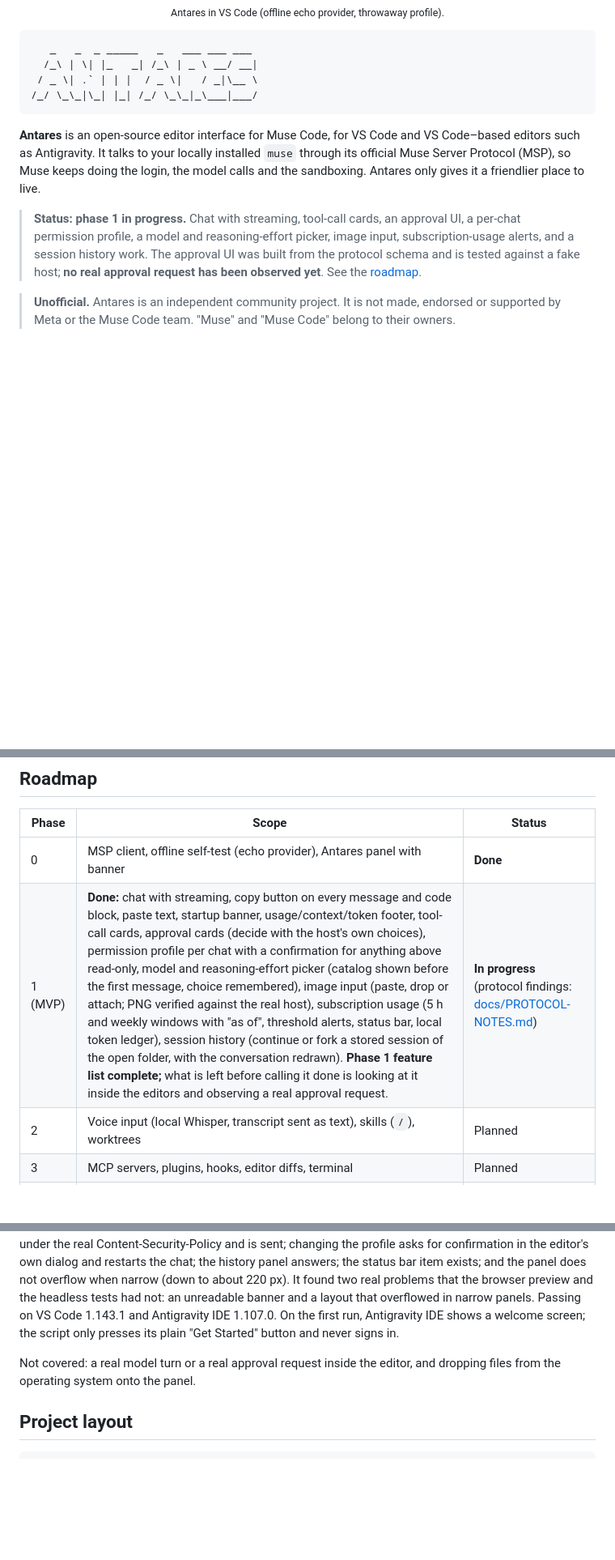
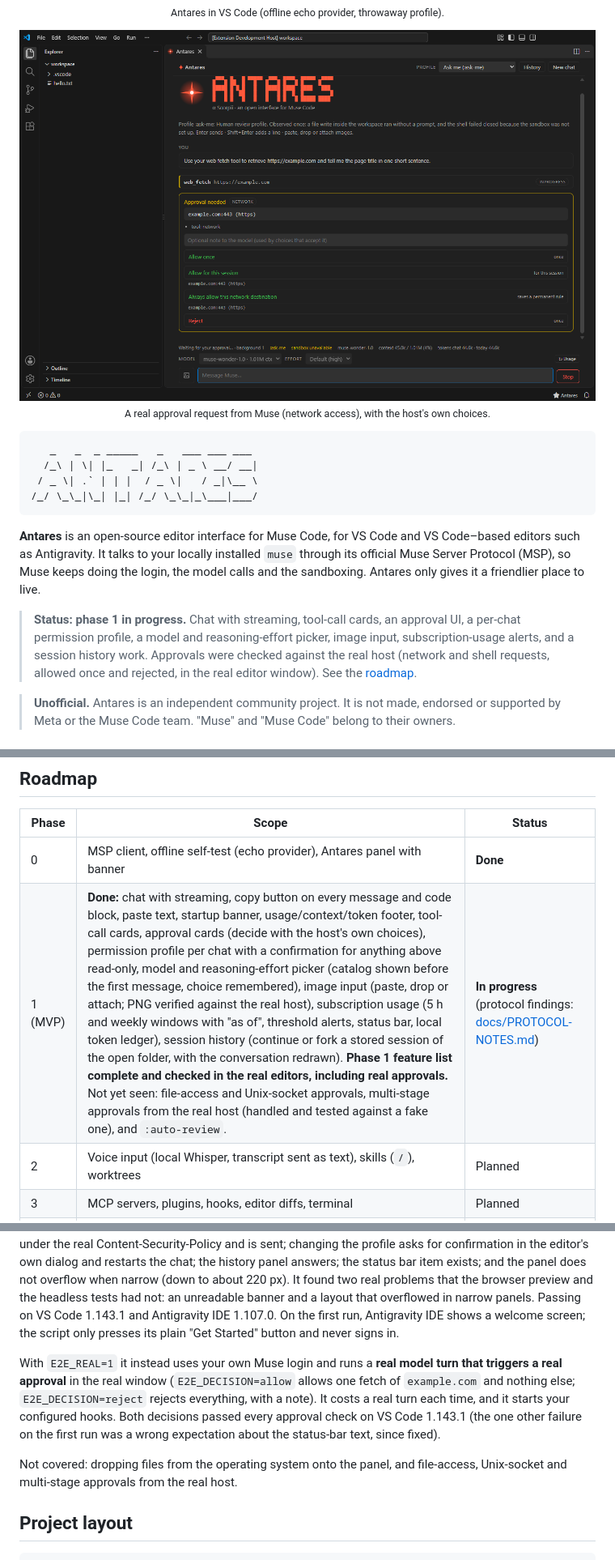
Before and after one commit to Ald3b4r4n/antares, a Markdown page: README.md, 3 parts joined by grey strips. Shown at 81% size. Rendered like a GitHub page; pictures changed too: docs/images/antares-approval.png (added); blank space fills up the shorter version.

````diff
--- a/README.md
+++ b/README.md
@@ -5,6 +5,10 @@
 <p align="center">
   <img src="docs/images/antares-vscode.png" alt="Antares open in VS Code, with the offline echo provider" width="720"><br>
   <sub>Antares in VS Code (offline echo provider, throwaway profile).</sub>
+</p>
+<p align="center">
+  <img src="docs/images/antares-approval.png" alt="A real approval request in Antares: network access to example.com, with the host's own choices" width="720"><br>
+  <sub>A real approval request from Muse (network access), with the host's own choices.</sub>
 </p>
 
 ```text
@@ -16,7 +20,7 @@
 
 **Antares** is an open-source editor interface for Muse Code, for VS Code and VS Code–based editors such as Antigravity. It talks to your locally installed `muse` through its official Muse Server Protocol (MSP), so Muse keeps doing the login, the model calls and the sandboxing. Antares only gives it a friendlier place to live.
 
-> **Status: phase 1 in progress.** Chat with streaming, tool-call cards, an approval UI, a per-chat permission profile, a model and reasoning-effort picker, image input, subscription-usage alerts, and a session history work. The approval UI was built from the protocol schema and is tested against a fake host; **no real approval request has been observed yet**. See the [roadmap](#roadmap).
+> **Status: phase 1 in progress.** Chat with streaming, tool-call cards, an approval UI, a per-chat permission profile, a model and reasoning-effort picker, image input, subscription-usage alerts, and a session history work. Approvals were checked against the real host (network and shell requests, allowed once and rejected, in the real editor window). See the [roadmap](#roadmap).
 
 > **Unofficial.** Antares is an independent community project. It is not made, endorsed or supported by Meta or the Muse Code team. "Muse" and "Muse Code" belong to their owners.
 
@@ -37,7 +41,7 @@ Every project of the author is named after a star. Antares (α Scorpii) is the r
 | Phase | Scope | Status |
 |---|---|---|
 | 0 | MSP client, offline self-test (echo provider), Antares panel with banner | **Done** |
-| 1 (MVP) | **Done:** chat with streaming, copy button on every message and code block, paste text, startup banner, usage/context/token footer, tool-call cards, approval cards (decide with the host's own choices), permission profile per chat with a confirmation for anything above read-only, model and reasoning-effort picker (catalog shown before the first message, choice remembered), image input (paste, drop or attach; PNG verified against the real host), subscription usage (5 h and weekly windows with "as of", threshold alerts, status bar, local token ledger), session history (continue or fork a stored session of the open folder, with the conversation redrawn). **Phase 1 feature list complete;** what is left before calling it done is looking at it inside the editors and observing a real approval request. | **In progress** (protocol findings: [docs/PROTOCOL-NOTES.md](docs/PROTOCOL-NOTES.md)) |
+| 1 (MVP) | **Done:** chat with streaming, copy button on every message and code block, paste text, startup banner, usage/context/token footer, tool-call cards, approval cards (decide with the host's own choices), permission profile per chat with a confirmation for anything above read-only, model and reasoning-effort picker (catalog shown before the first message, choice remembered), image input (paste, drop or attach; PNG verified against the real host), subscription usage (5 h and weekly windows with "as of", threshold alerts, status bar, local token ledger), session history (continue or fork a stored session of the open folder, with the conversation redrawn). **Phase 1 feature list complete and checked in the real editors, including real approvals.** Not yet seen: file-access and Unix-socket approvals, multi-stage approvals from the real host (handled and tested against a fake one), and `:auto-review`. | **In progress** (protocol findings: [docs/PROTOCOL-NOTES.md](docs/PROTOCOL-NOTES.md)) |
 | 2 | Voice input (local Whisper, transcript sent as text), skills (`/`), worktrees | Planned |
 | 3 | MCP servers, plugins, hooks, editor diffs, terminal | Planned |
 | 4 | Video input, polish, Open VSX / Marketplace packaging | Planned |
@@ -97,7 +101,9 @@ node scripts/e2e-editor.mjs "<path to the editor executable>" vscode
 
 This launches the editor for real, with Antares loaded as a development extension in a throwaway profile (offline `echo` provider, isolated Muse config, no login, no model call), connects to it over the Chrome DevTools Protocol, opens the panel from the command palette, drives the **real webview** and saves screenshots of the real window to `spike-output/e2e/`. It checks 18 things, among them: the banner and logo load through the webview URI; a message round-trips; the copy button reaches the clipboard through the extension host; real key events (Enter sends, Shift+Enter does not); a pasted image shows its thumbnail under the real Content-Security-Policy and is sent; changing the profile asks for confirmation in the editor's own dialog and restarts the chat; the history panel answers; the status bar item exists; and the panel does not overflow when narrow (down to about 220 px). It found two real problems that the browser preview and the headless tests had not: an unreadable banner and a layout that overflowed in narrow panels. Passing on VS Code 1.143.1 and Antigravity IDE 1.107.0. On the first run, Antigravity IDE shows a welcome screen; the script only presses its plain "Get Started" button and never signs in.
 
-Not covered: a real model turn or a real approval request inside the editor, and dropping files from the operating system onto the panel.
+With `E2E_REAL=1` it instead uses your own Muse login and runs a **real model turn that triggers a real approval** in the real window (`E2E_DECISION=allow` allows one fetch of `example.com` and nothing else; `E2E_DECISION=reject` rejects everything, with a note). It costs a real turn each time, and it starts your configured hooks. Both decisions passed every approval check on VS Code 1.143.1 (the one other failure on the first run was a wrong expectation about the status-bar text, since fixed).
+
+Not covered: dropping files from the operating system onto the panel, and file-access, Unix-socket and multi-stage approvals from the real host.
 
 ## Project layout
 
````
Also changed, not shown: CHANGELOG.md (+2 -0 lines), docs/PROTOCOL-NOTES.md (+13 -0 lines), 11 other files.
